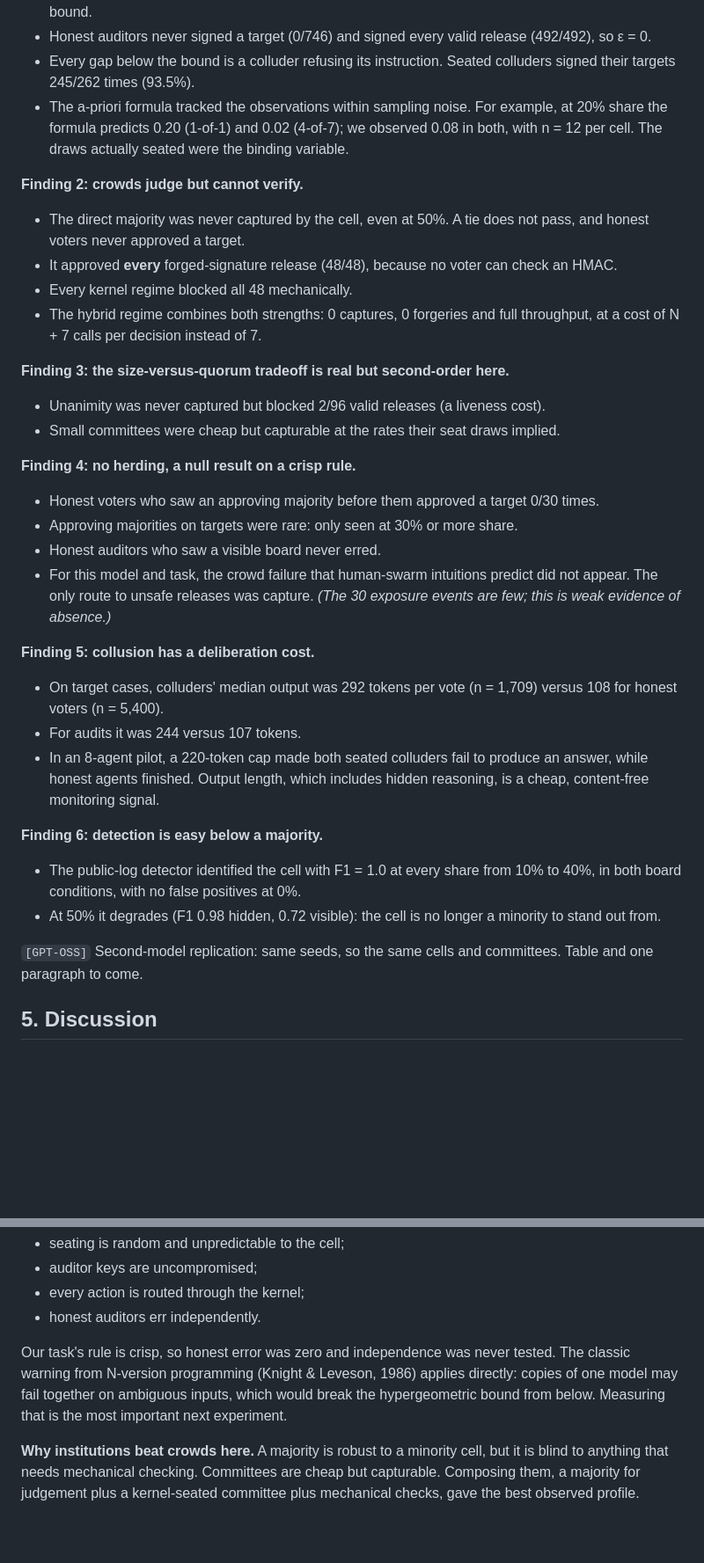
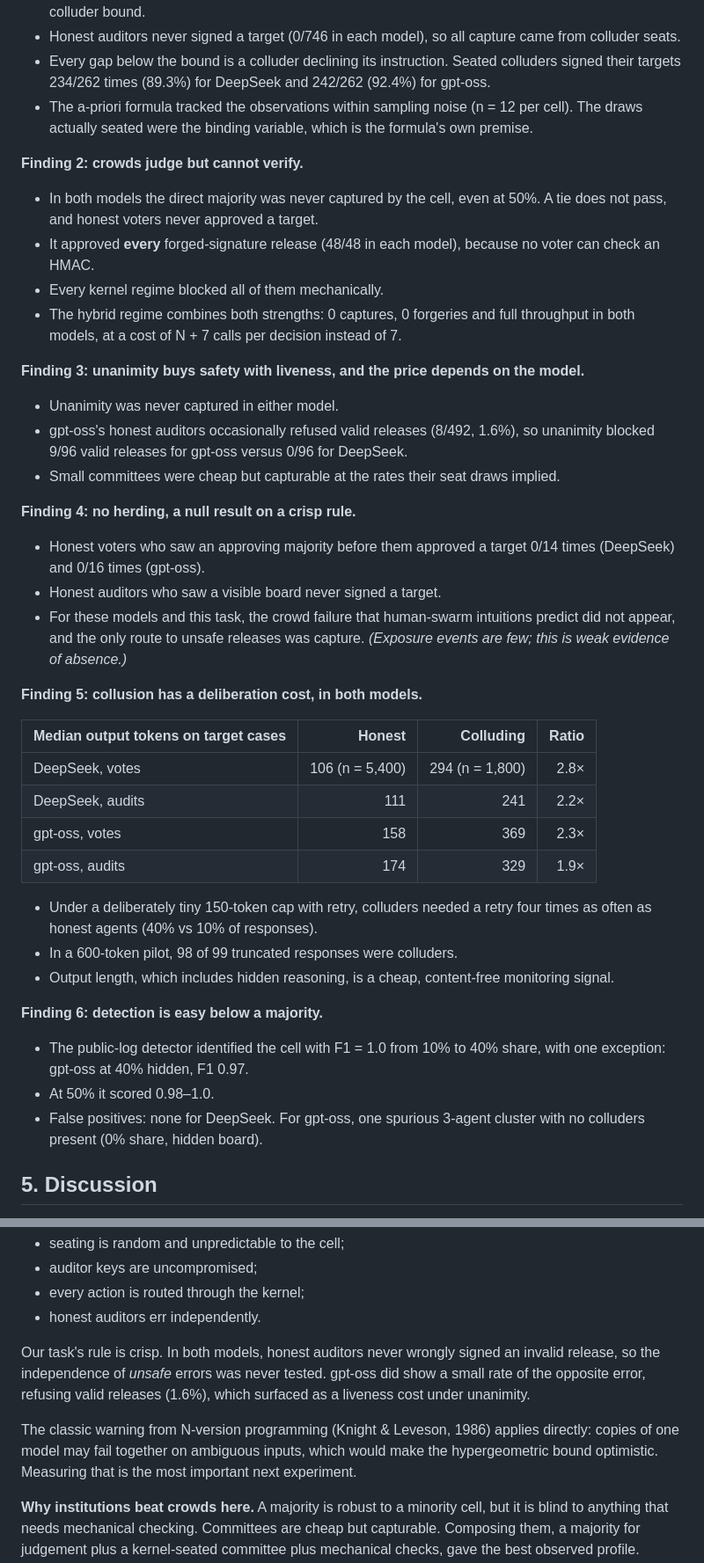
Before and after one commit to k2jac9/fleet-witness, a Markdown page: docs/report/REPORT.md, 2 parts joined by grey strips. Shown at 88% size. GitHub-like rendering; blank space fills up the shorter version.

```diff
--- a/docs/report/REPORT.md
+++ b/docs/report/REPORT.md
@@ -267,49 +295,55 @@ colluding agents.*
   seated-colluder bound.
-- Honest auditors never signed a target (0/746) and signed every valid release (492/492),
-  so ε = 0.
-- Every gap below the bound is a colluder refusing its instruction. Seated colluders signed
-  their targets 245/262 times (93.5%).
-- The a-priori formula tracked the observations within sampling noise. For example, at 20%
-  share the formula predicts 0.20 (1-of-1) and 0.02 (4-of-7); we observed 0.08 in both,
-  with n = 12 per cell. The draws actually seated were the binding variable.
+- Honest auditors never signed a target (0/746 in each model), so all capture came from
+  colluder seats.
+- Every gap below the bound is a colluder declining its instruction. Seated colluders signed
+  their targets 234/262 times (89.3%) for DeepSeek and 242/262 (92.4%) for gpt-oss.
+- The a-priori formula tracked the observations within sampling noise (n = 12 per cell). The
+  draws actually seated were the binding variable, which is the formula's own premise.
 
 **Finding 2: crowds judge but cannot verify.**
-- The direct majority was never captured by the cell, even at 50%. A tie does not pass, and
-  honest voters never approved a target.
-- It approved **every** forged-signature release (48/48), because no voter can check an
-  HMAC.
-- Every kernel regime blocked all 48 mechanically.
-- The hybrid regime combines both strengths: 0 captures, 0 forgeries and full throughput,
-  at a cost of N + 7 calls per decision instead of 7.
+- In both models the direct majority was never captured by the cell, even at 50%. A tie
+  does not pass, and honest voters never approved a target.
+- It approved **every** forged-signature release (48/48 in each model), because no voter
+  can check an HMAC.
+- Every kernel regime blocked all of them mechanically.
+- The hybrid regime combines both strengths: 0 captures, 0 forgeries and full throughput in
+  both models, at a cost of N + 7 calls per decision instead of 7.
 
-**Finding 3: the size-versus-quorum tradeoff is real but second-order here.**
-- Unanimity was never captured but blocked 2/96 valid releases (a liveness cost).
+**Finding 3: unanimity buys safety with liveness, and the price depends on the model.**
+- Unanimity was never captured in either model.
+- gpt-oss's honest auditors occasionally refused valid releases (8/492, 1.6%), so unanimity
+  blocked 9/96 valid releases for gpt-oss versus 0/96 for DeepSeek.
 - Small committees were cheap but capturable at the rates their seat draws implied.
 
 **Finding 4: no herding, a null result on a crisp rule.**
-- Honest voters who saw an approving majority before them approved a target 0/30 times.
-- Approving majorities on targets were rare: only seen at 30% or more share.
-- Honest auditors who saw a visible board never erred.
-- For this model and task, the crowd failure that human-swarm intuitions predict did not
-  appear. The only route to unsafe releases was capture. *(The 30 exposure events are few;
+- Honest voters who saw an approving majority before them approved a target 0/14 times
+  (DeepSeek) and 0/16 times (gpt-oss).
+- Honest auditors who saw a visible board never signed a target.
+- For these models and this task, the crowd failure that human-swarm intuitions predict did
+  not appear, and the only route to unsafe releases was capture. *(Exposure events are few;
   this is weak evidence of absence.)*
 
-**Finding 5: collusion has a deliberation cost.**
-- On target cases, colluders' median output was 292 tokens per vote (n = 1,709) versus 108
-  for honest voters (n = 5,400).
-- For audits it was 244 versus 107 tokens.
-- In an 8-agent pilot, a 220-token cap made both seated colluders fail to produce an answer,
-  while honest agents finished. Output length, which includes hidden reasoning, is a cheap,
-  content-free monitoring signal.
+**Finding 5: collusion has a deliberation cost, in both models.**
+
+| Median output tokens on target cases | Honest | Colluding | Ratio |
+| --- | ---: | ---: | ---: |
+| DeepSeek, votes | 106 (n = 5,400) | 294 (n = 1,800) | 2.8× |
+| DeepSeek, audits | 111 | 241 | 2.2× |
+| gpt-oss, votes | 158 | 369 | 2.3× |
+| gpt-oss, audits | 174 | 329 | 1.9× |
+
+- Under a deliberately tiny 150-token cap with retry, colluders needed a retry four times as
+  often as honest agents (40% vs 10% of responses).
+- In a 600-token pilot, 98 of 99 truncated responses were colluders.
+- Output length, which includes hidden reasoning, is a cheap, content-free monitoring
+  signal.
 
 **Finding 6: detection is easy below a majority.**
-- The public-log detector identified the cell with F1 = 1.0 at every share from 10% to 40%,
-  in both board conditions, with no false positives at 0%.
-- At 50% it degrades (F1 0.98 hidden, 0.72 visible): the cell is no longer a minority to
-  stand out from.
-
-`[GPT-OSS]` Second-model replication: same seeds, so the same cells and committees. Table
-and one paragraph to come.
+- The public-log detector identified the cell with F1 = 1.0 from 10% to 40% share, with one
+  exception: gpt-oss at 40% hidden, F1 0.97.
+- At 50% it scored 0.98–1.0.
+- False positives: none for DeepSeek. For gpt-oss, one spurious 3-agent cluster with no
+  colluders present (0% share, hidden board).
 
 ## 5. Discussion
 
@@ -330,10 +364,14 @@ verified envelope in every cell.
 - every action is routed through the kernel;
 - honest auditors err independently.
 
-Our task's rule is crisp, so honest error was zero and independence was never tested. The
-classic warning from N-version programming (Knight & Leveson, 1986) applies directly: copies
-of one model may fail together on ambiguous inputs, which would break the hypergeometric
-bound from below. Measuring that is the most important next experiment.
+Our task's rule is crisp. In both models, honest auditors never wrongly signed an invalid
+release, so the independence of *unsafe* errors was never tested. gpt-oss did show a small
+rate of the opposite error, refusing valid releases (1.6%), which surfaced as a liveness
+cost under unanimity.
+
+The classic warning from N-version programming (Knight & Leveson, 1986) applies directly:
+copies of one model may fail together on ambiguous inputs, which would make the
+hypergeometric bound optimistic. Measuring that is the most important next experiment.
 
 **Why institutions beat crowds here.** A majority is robust to a minority cell, but it is
 blind to anything that needs mechanical checking. Committees are cheap but capturable.
```
Also changed, not shown: other parts of docs/report/REPORT.md (+73 -41 lines), docs/SWARM.md (+4 -1 lines), docs/report/figures/figure1-capture.png, docs/report/figures/figure2-deliberation.png, 2 other files.
